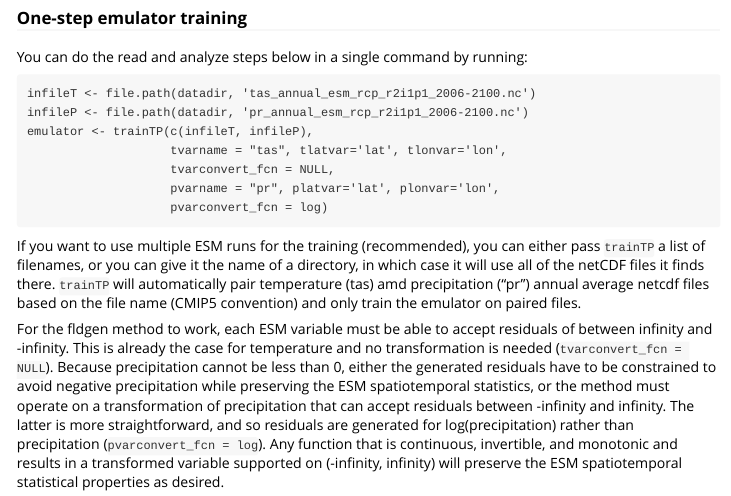
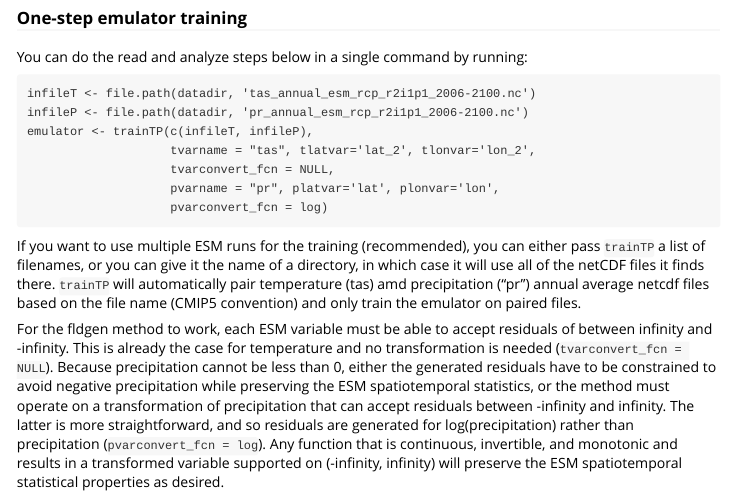
Before and after one commit to JGCRI/fldgen, an R Markdown document (vignettes/tutorial2.Rmd): the page in a window 1100 px wide, from 800 px down. Rendered offline with R 4.5, knitr and Pandoc, with nearby package versions; some code elsewhere in the file could not run offline; long lines of code are wrapped.

Commit message:
Fix error in tutorial2 vignette.
Fixes #28

```diff
--- a/vignettes/tutorial2.Rmd
+++ b/vignettes/tutorial2.Rmd
@@ -52,7 +52,7 @@ You can do the read and analyze steps below in a single command by running:
 infileT <- file.path(datadir, 'tas_annual_esm_rcp_r2i1p1_2006-2100.nc')
 infileP <- file.path(datadir, 'pr_annual_esm_rcp_r2i1p1_2006-2100.nc')
 emulator <- trainTP(c(infileT, infileP),
-                    tvarname = "tas", tlatvar='lat', tlonvar='lon',
+                    tvarname = "tas", tlatvar='lat_2', tlonvar='lon_2',
                     tvarconvert_fcn = NULL,
                     pvarname = "pr", platvar='lat', plonvar='lon',
                     pvarconvert_fcn = log)
```
